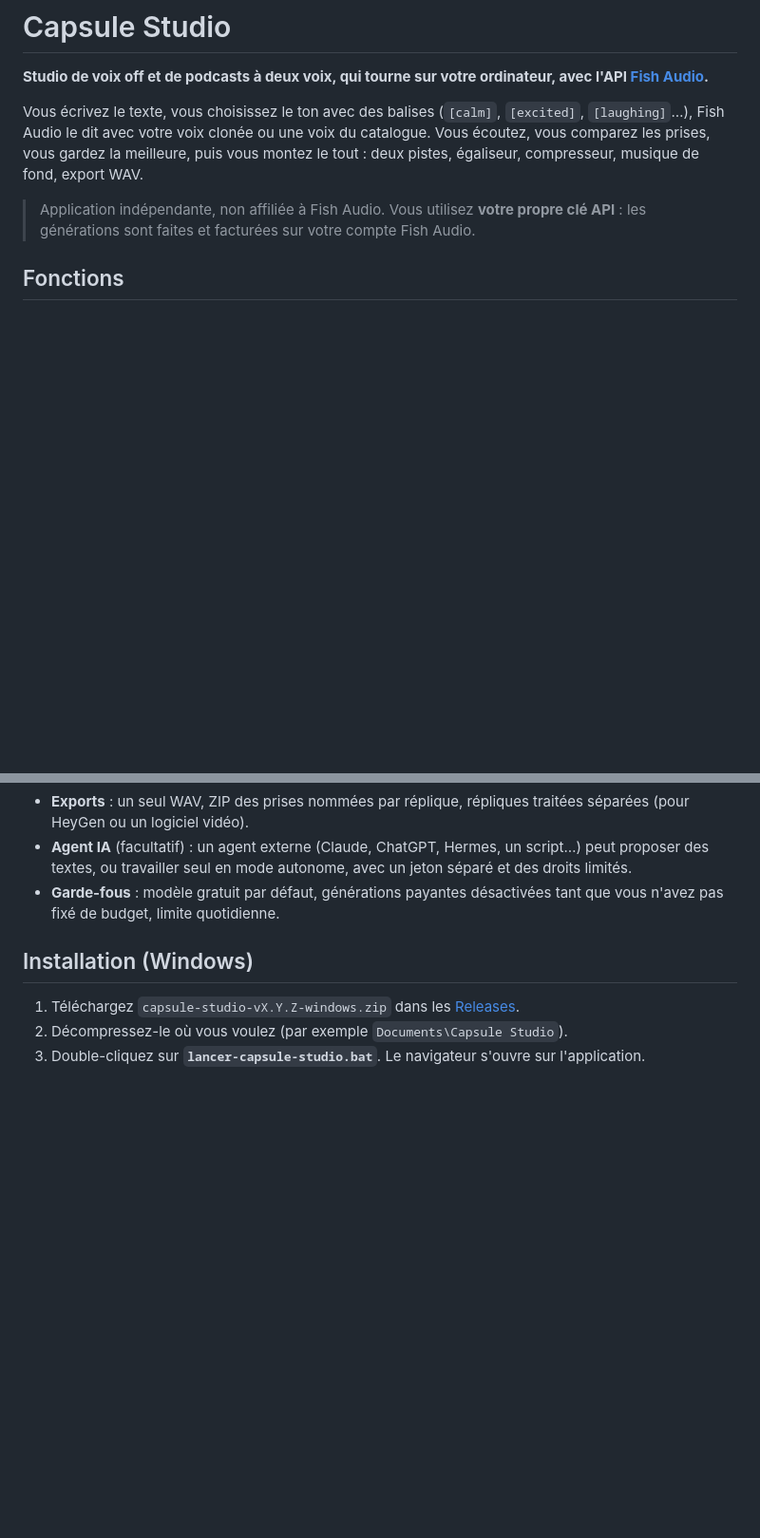
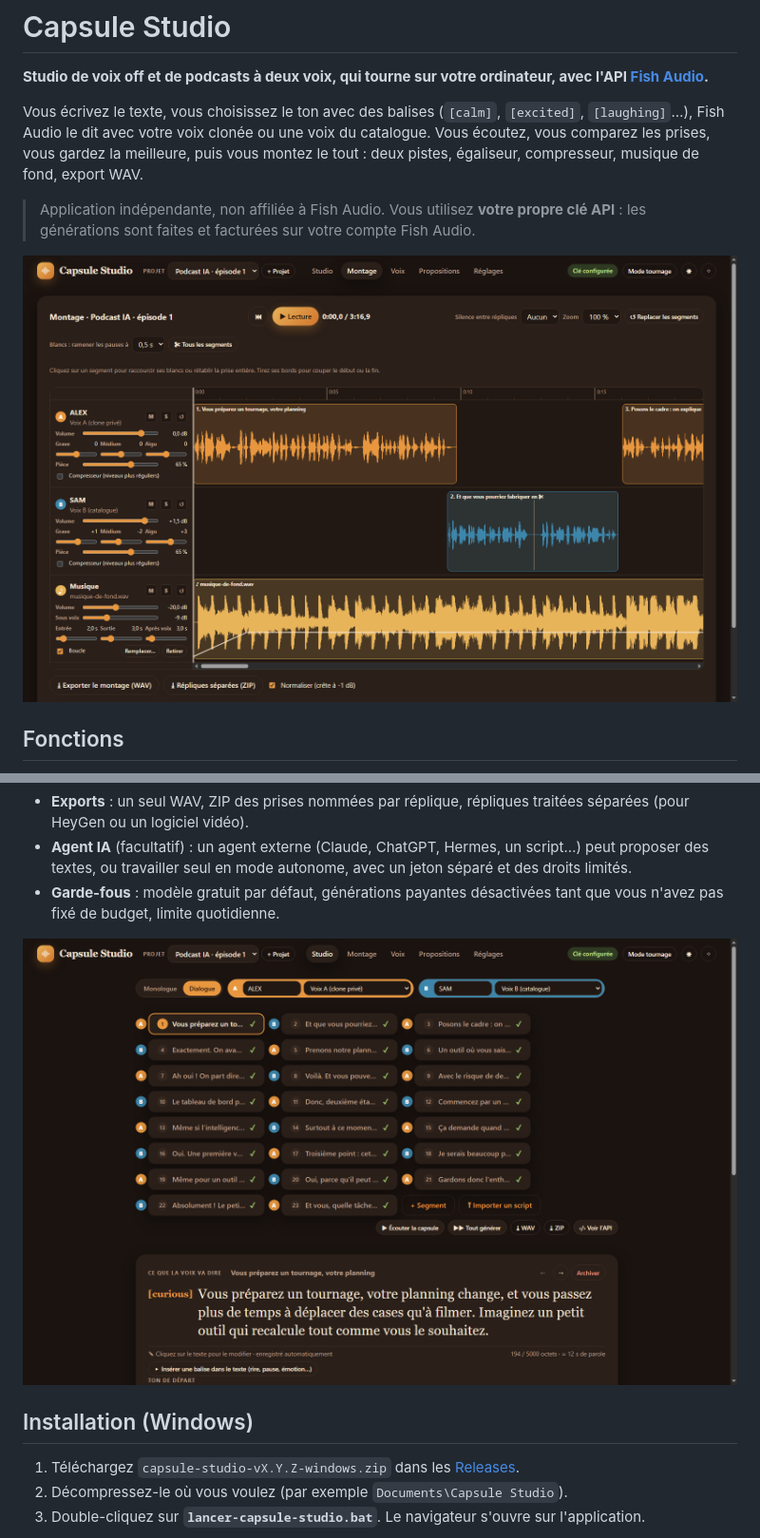
Before and after one commit to johanpuisais/capsule-studio, a Markdown page: README.md, 2 parts joined by grey strips. Shown at 95% size. Rendered like a GitHub page; pictures changed too: docs/captures/montage.png (added), docs/captures/studio.png (added); blank space fills up the shorter version.

Commit message:
README : captures du Studio (dialogue) et de la page Montage
Co-Authored-By: Claude Opus 5.5 <noreply@anthropic.com>

```diff
--- a/README.md
+++ b/README.md
@@ -5,6 +5,8 @@
 Vous écrivez le texte, vous choisissez le ton avec des balises (`[calm]`, `[excited]`, `[laughing]`…), Fish Audio le dit avec votre voix clonée ou une voix du catalogue. Vous écoutez, vous comparez les prises, vous gardez la meilleure, puis vous montez le tout : deux pistes, égaliseur, compresseur, musique de fond, export WAV.
 
 > Application indépendante, non affiliée à Fish Audio. Vous utilisez **votre propre clé API** : les générations sont faites et facturées sur votre compte Fish Audio.
+
+![Page Montage : deux voix, égaliseur, compresseur et musique de fond](docs/captures/montage.png)
 
 ## Fonctions
 
@@ -15,6 +17,8 @@ Vous écrivez le texte, vous choisissez le ton avec des balises (`[calm]`, `[exc
 - **Exports** : un seul WAV, ZIP des prises nommées par réplique, répliques traitées séparées (pour HeyGen ou un logiciel vidéo).
 - **Agent IA** (facultatif) : un agent externe (Claude, ChatGPT, Hermes, un script…) peut proposer des textes, ou travailler seul en mode autonome, avec un jeton séparé et des droits limités.
 - **Garde-fous** : modèle gratuit par défaut, générations payantes désactivées tant que vous n'avez pas fixé de budget, limite quotidienne.
+
+![Studio en mode dialogue : répliques A et B, balises d’émotion, génération et exports](docs/captures/studio.png)
 
 ## Installation (Windows)
 
```
